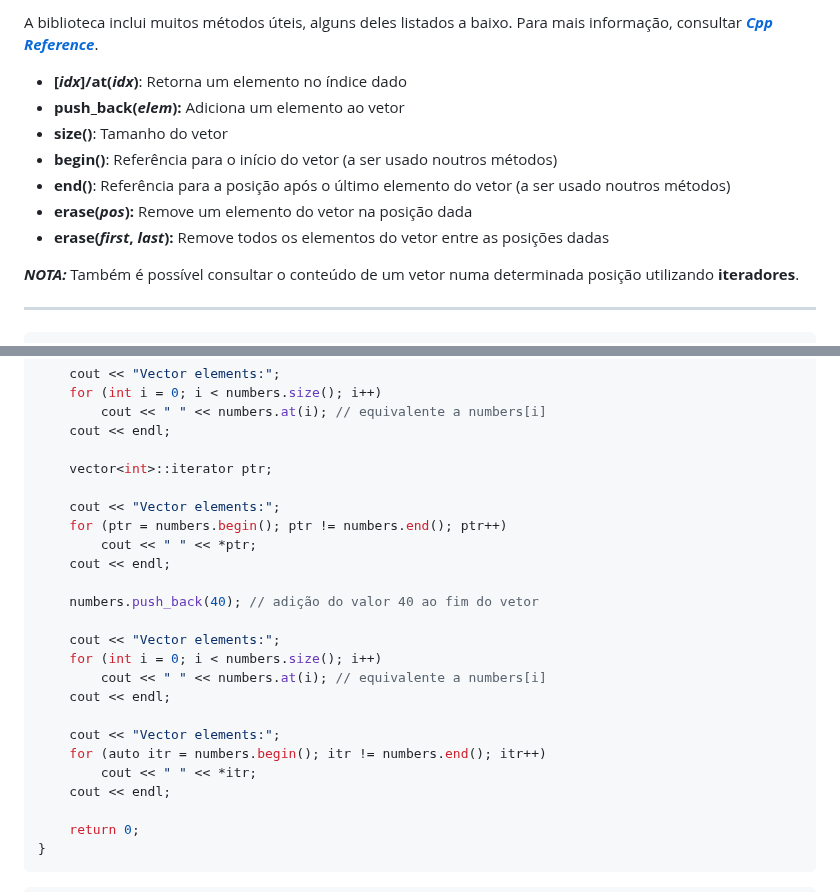
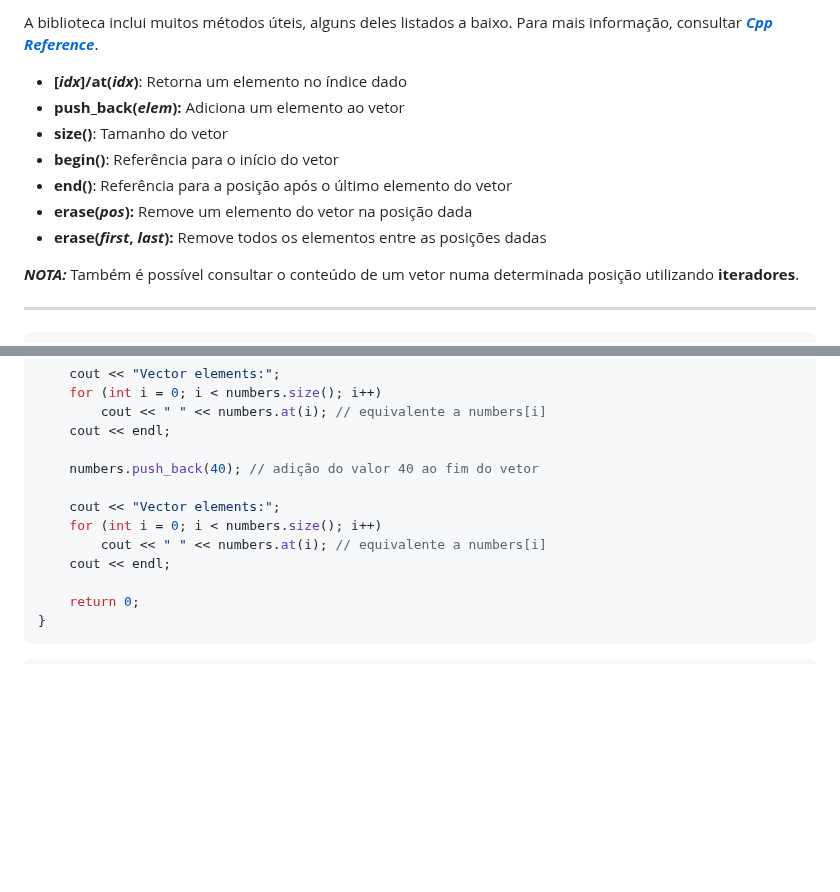
Before and after one commit to NIAEFEUP/slides, a Markdown page: CPP_Workshop/cpp_presentation.md, 2 parts joined by grey strips. Rendered like a GitHub page; blank space fills up the shorter version.

Commit message:
Small adjustments to vectors section

```diff
--- a/CPP_Workshop/cpp_presentation.md
+++ b/CPP_Workshop/cpp_presentation.md
@@ -565,10 +565,10 @@ A biblioteca inclui muitos métodos úteis, alguns deles listados a baixo. Para
 - **[*idx*]/at(*idx*)**: Retorna um elemento no índice dado
 - **push_back(*elem*):** Adiciona um elemento ao vetor
 - **size()**: Tamanho do vetor
-- **begin()**: Referência para o início do vetor (a ser usado noutros métodos)
-- **end()**: Referência para a posição após o último elemento do vetor (a ser usado noutros métodos)
+- **begin()**: Referência para o início do vetor
+- **end()**: Referência para a posição após o último elemento do vetor
 - **erase(*pos*):** Remove um elemento do vetor na posição dada
-- **erase(*first*, *last*):** Remove todos os elementos do vetor entre as posições dadas
+- **erase(*first*, *last*):** Remove todos os elementos entre as posições dadas
 
 ***NOTA:*** Também é possível consultar o conteúdo de um vetor numa determinada posição utilizando **iteradores**.
 
@@ -589,23 +589,11 @@ int main() {
         cout << " " << numbers.at(i); // equivalente a numbers[i]
     cout << endl;
 
-    vector<int>::iterator ptr;
-
-    cout << "Vector elements:";
-    for (ptr = numbers.begin(); ptr != numbers.end(); ptr++)
-        cout << " " << *ptr;
-    cout << endl;
-
     numbers.push_back(40); // adição do valor 40 ao fim do vetor
 
     cout << "Vector elements:";
     for (int i = 0; i < numbers.size(); i++)
         cout << " " << numbers.at(i); // equivalente a numbers[i]
-    cout << endl;
-
-    cout << "Vector elements:";
-    for (auto itr = numbers.begin(); itr != numbers.end(); itr++)
-        cout << " " << *itr;
     cout << endl;
 
     return 0;
```
Also changed, not shown: other parts of CPP_Workshop/cpp_presentation.md (+2 -0 lines).
